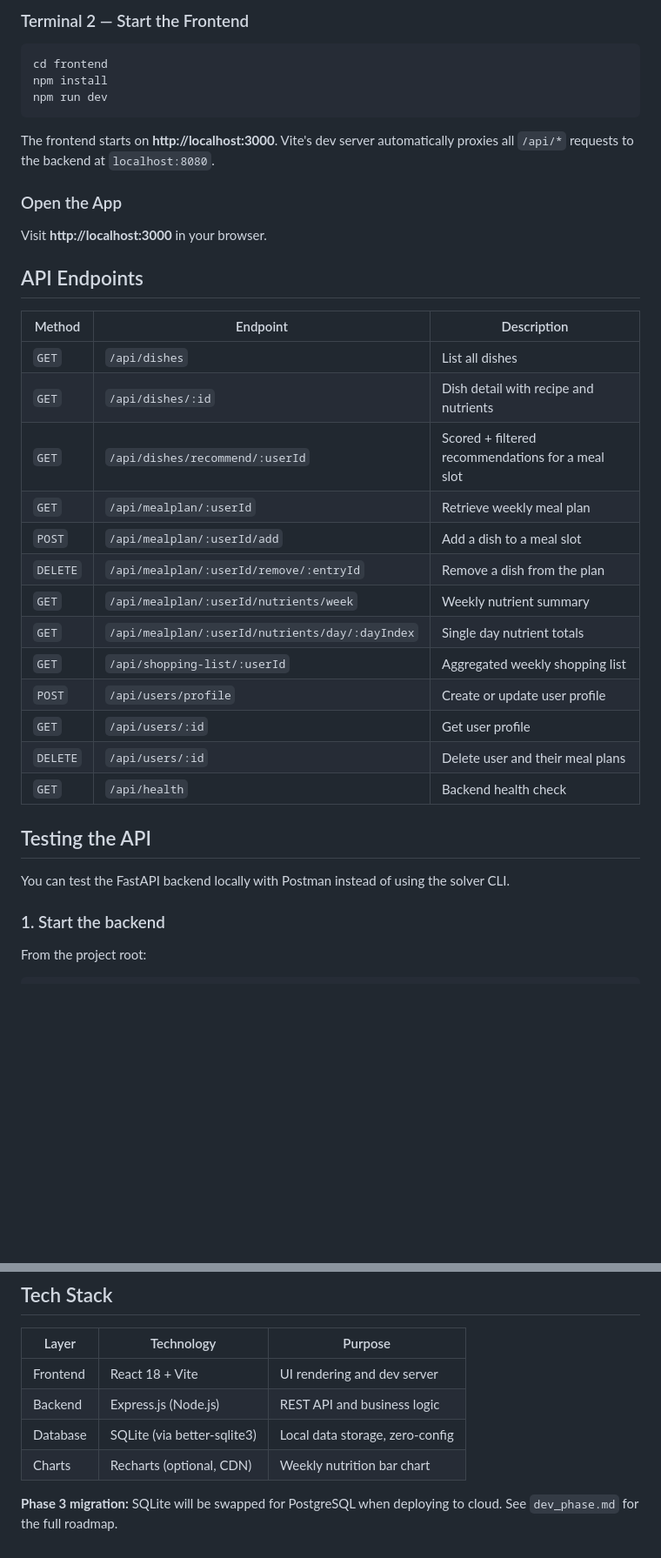
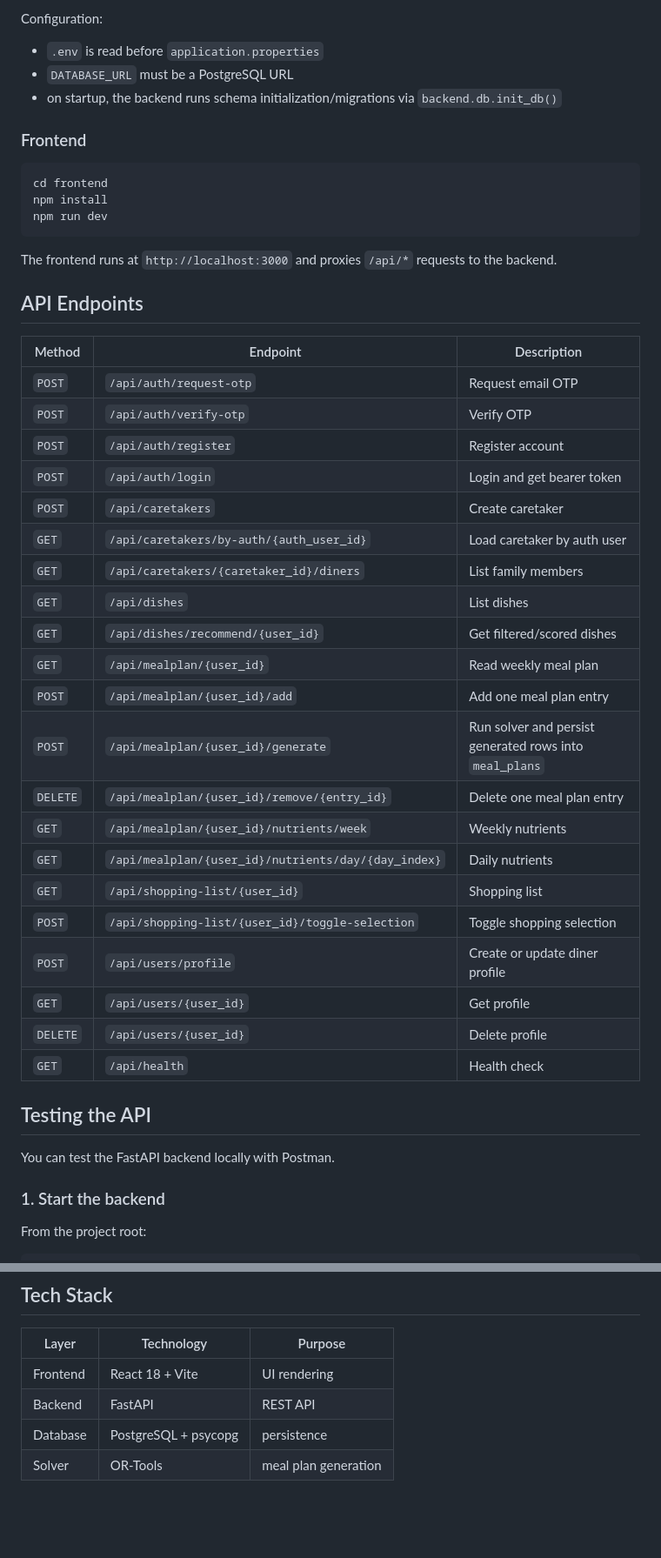
Before and after one commit to davidvct/healthy_meal_planner, a Markdown page: README.md, 2 parts joined by grey strips. Shown at 87% size. Rendered like a GitHub page; blank space fills up the shorter version.

````diff
--- a/README.md
+++ b/README.md
@@ -86,5 +96,11 @@ The backend starts on **http://localhost:8080**. On first run, it automatically
 
-### Terminal 2 — Start the Frontend
+Configuration:
+
+- `.env` is read before `application.properties`
+- `DATABASE_URL` must be a PostgreSQL URL
+- on startup, the backend runs schema initialization/migrations via `backend.db.init_db()`
+
+### Frontend
 
 ```bash
 cd frontend
@@ -92,33 +108,37 @@ npm install
 npm run dev
 ```
 
-The frontend starts on **http://localhost:3000**. Vite's dev server automatically proxies all `/api/*` requests to the backend at `localhost:8080`.
-
-### Open the App
-
-Visit **http://localhost:3000** in your browser.
+The frontend runs at `http://localhost:3000` and proxies `/api/*` requests to the backend.
 
 ## API Endpoints
 
 | Method | Endpoint | Description |
 |--------|----------|-------------|
-| `GET` | `/api/dishes` | List all dishes |
-| `GET` | `/api/dishes/:id` | Dish detail with recipe and nutrients |
-| `GET` | `/api/dishes/recommend/:userId` | Scored + filtered recommendations for a meal slot |
-| `GET` | `/api/mealplan/:userId` | Retrieve weekly meal plan |
-| `POST` | `/api/mealplan/:userId/add` | Add a dish to a meal slot |
-| `DELETE` | `/api/mealplan/:userId/remove/:entryId` | Remove a dish from the plan |
-| `GET` | `/api/mealplan/:userId/nutrients/week` | Weekly nutrient summary |
-| `GET` | `/api/mealplan/:userId/nutrients/day/:dayIndex` | Single day nutrient totals |
-| `GET` | `/api/shopping-list/:userId` | Aggregated weekly shopping list |
-| `POST` | `/api/users/profile` | Create or update user profile |
-| `GET` | `/api/users/:id` | Get user profile |
-| `DELETE` | `/api/users/:id` | Delete user and their meal plans |
-| `GET` | `/api/health` | Backend health check |
+| `POST` | `/api/auth/request-otp` | Request email OTP |
+| `POST` | `/api/auth/verify-otp` | Verify OTP |
+| `POST` | `/api/auth/register` | Register account |
+| `POST` | `/api/auth/login` | Login and get bearer token |
+| `POST` | `/api/caretakers` | Create caretaker |
+| `GET` | `/api/caretakers/by-auth/{auth_user_id}` | Load caretaker by auth user |
+| `GET` | `/api/caretakers/{caretaker_id}/diners` | List family members |
+| `GET` | `/api/dishes` | List dishes |
+| `GET` | `/api/dishes/recommend/{user_id}` | Get filtered/scored dishes |
+| `GET` | `/api/mealplan/{user_id}` | Read weekly meal plan |
+| `POST` | `/api/mealplan/{user_id}/add` | Add one meal plan entry |
+| `POST` | `/api/mealplan/{user_id}/generate` | Run solver and persist generated rows into `meal_plans` |
+| `DELETE` | `/api/mealplan/{user_id}/remove/{entry_id}` | Delete one meal plan entry |
+| `GET` | `/api/mealplan/{user_id}/nutrients/week` | Weekly nutrients |
+| `GET` | `/api/mealplan/{user_id}/nutrients/day/{day_index}` | Daily nutrients |
+| `GET` | `/api/shopping-list/{user_id}` | Shopping list |
+| `POST` | `/api/shopping-list/{user_id}/toggle-selection` | Toggle shopping selection |
+| `POST` | `/api/users/profile` | Create or update diner profile |
+| `GET` | `/api/users/{user_id}` | Get profile |
+| `DELETE` | `/api/users/{user_id}` | Delete profile |
+| `GET` | `/api/health` | Health check |
 
 ## Testing the API
 
-You can test the FastAPI backend locally with Postman instead of using the solver CLI.
+You can test the FastAPI backend locally with Postman.
 
 ### 1. Start the backend
 
@@ -197,9 +217,7 @@ To confirm the backend is up:
 
 | Layer | Technology | Purpose |
 |-------|-----------|---------|
-| Frontend | React 18 + Vite | UI rendering and dev server |
-| Backend | Express.js (Node.js) | REST API and business logic |
-| Database | SQLite (via better-sqlite3) | Local data storage, zero-config |
-| Charts | Recharts (optional, CDN) | Weekly nutrition bar chart |
-
-**Phase 3 migration:** SQLite will be swapped for PostgreSQL when deploying to cloud. See `dev_phase.md` for the full roadmap.
+| Frontend | React 18 + Vite | UI rendering |
+| Backend | FastAPI | REST API |
+| Database | PostgreSQL + psycopg | persistence |
+| Solver | OR-Tools | meal plan generation |
````
Also changed, not shown: other parts of README.md (+80 -70 lines).
